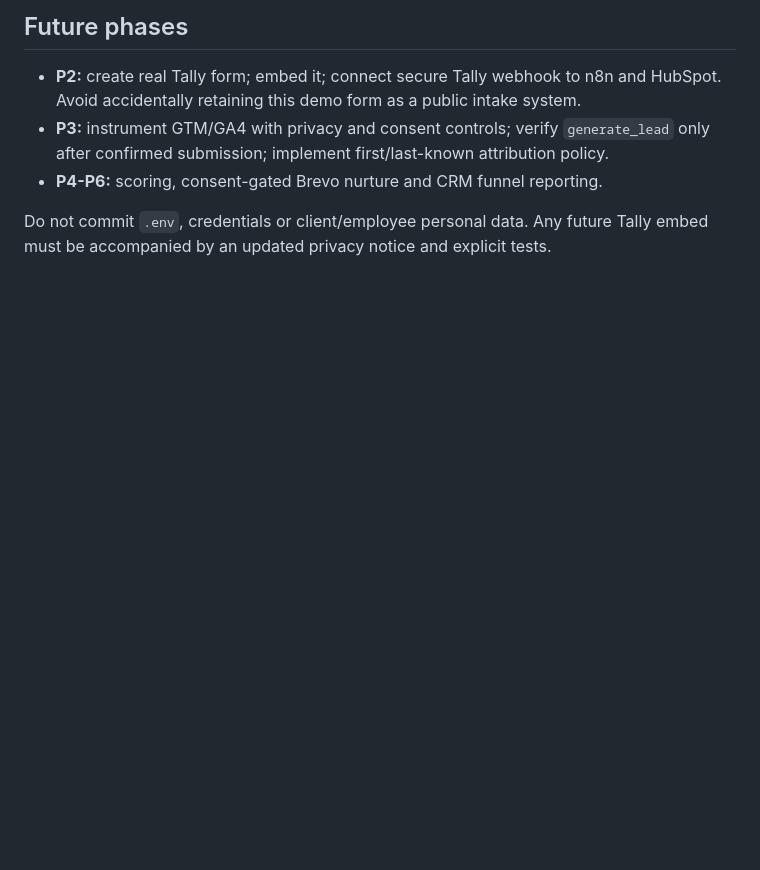
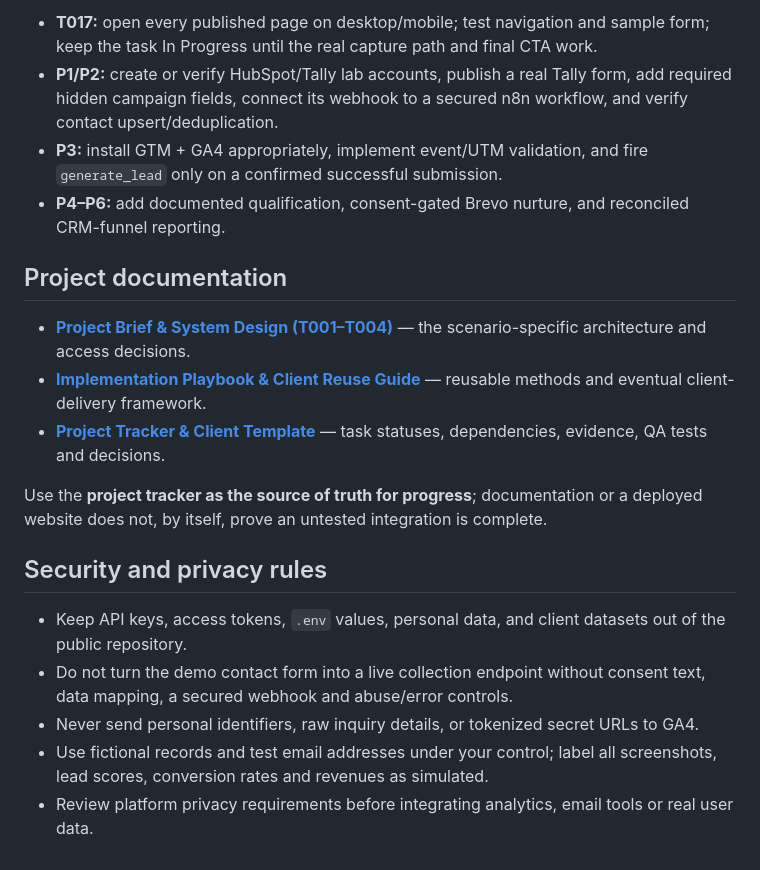
Before and after one commit to ZahinFuad/atlas-marops-lab, a Markdown page: README.md, the part around one of its changes. GitHub-like rendering; blank space fills up the shorter version.

```diff
--- a/README.md
+++ b/README.md
@@ -54,8 +97,21 @@ Official guidance: https://developers.cloudflare.com/pages/framework-guides/depl
 
-## Future phases
+- **T017:** open every published page on desktop/mobile; test navigation and sample form; keep the task In Progress until the real capture path and final CTA work.
+- **P1/P2:** create or verify HubSpot/Tally lab accounts, publish a real Tally form, add required hidden campaign fields, connect its webhook to a secured n8n workflow, and verify contact upsert/deduplication.
+- **P3:** install GTM + GA4 appropriately, implement event/UTM validation, and fire `generate_lead` only on a confirmed successful submission.
+- **P4–P6:** add documented qualification, consent-gated Brevo nurture, and reconciled CRM-funnel reporting.
 
-- **P2:** create real Tally form; embed it; connect secure Tally webhook to n8n and HubSpot. Avoid accidentally retaining this demo form as a public intake system.
-- **P3:** instrument GTM/GA4 with privacy and consent controls; verify `generate_lead` only after confirmed submission; implement first/last-known attribution policy.
-- **P4-P6:** scoring, consent-gated Brevo nurture and CRM funnel reporting.
+## Project documentation
 
-Do not commit `.env`, credentials or client/employee personal data. Any future Tally embed must be accompanied by an updated privacy notice and explicit tests.
+- [**Project Brief & System Design (T001–T004)**](https://docs.google.com/document/d/17HBh9ghr3EdWAYtroOOvjY-EQRndftSV_8n2nLsiCsE/edit) — the scenario-specific architecture and access decisions.
+- [**Implementation Playbook & Client Reuse Guide**](https://docs.google.com/document/d/1cDRqHQ3g7-wSu8HnRixKLp6SkyCv01UYr_r90-s4soY/edit) — reusable methods and eventual client-delivery framework.
+- [**Project Tracker & Client Template**](https://docs.google.com/spreadsheets/d/1h0Fu4v5KK1K3IJm_KMhYR64mxyB9FywELfLLd9q_Q3E/edit) — task statuses, dependencies, evidence, QA tests and decisions.
+
+Use the **project tracker as the source of truth for progress**; documentation or a deployed website does not, by itself, prove an untested integration is complete.
+
+## Security and privacy rules
+
+- Keep API keys, access tokens, `.env` values, personal data, and client datasets out of the public repository.
+- Do not turn the demo contact form into a live collection endpoint without consent text, data mapping, a secured webhook and abuse/error controls.
+- Never send personal identifiers, raw inquiry details, or tokenized secret URLs to GA4.
+- Use fictional records and test email addresses under your control; label all screenshots, lead scores, conversion rates and revenues as simulated.
+- Review platform privacy requirements before integrating analytics, email tools or real user data.
```
Also changed, not shown: other parts of README.md (+80 -37 lines).
